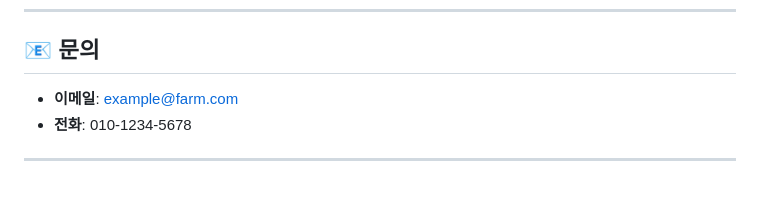
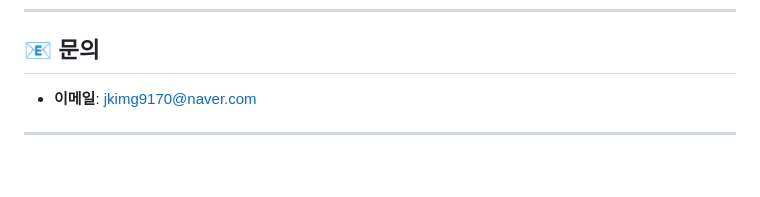
Before and after one commit to Hwang9170/Growth-Data-Analysis, a Markdown page: README.md, the part around the change. Rendered like a GitHub page.

```diff
--- a/README.md
+++ b/README.md
@@ -133,7 +133,6 @@
 
 ## 📧 문의
 
-- **이메일**: example@farm.com
-- **전화**: 010-1234-5678
+- **이메일**: jkimg9170@naver.com
 
 ---
```
